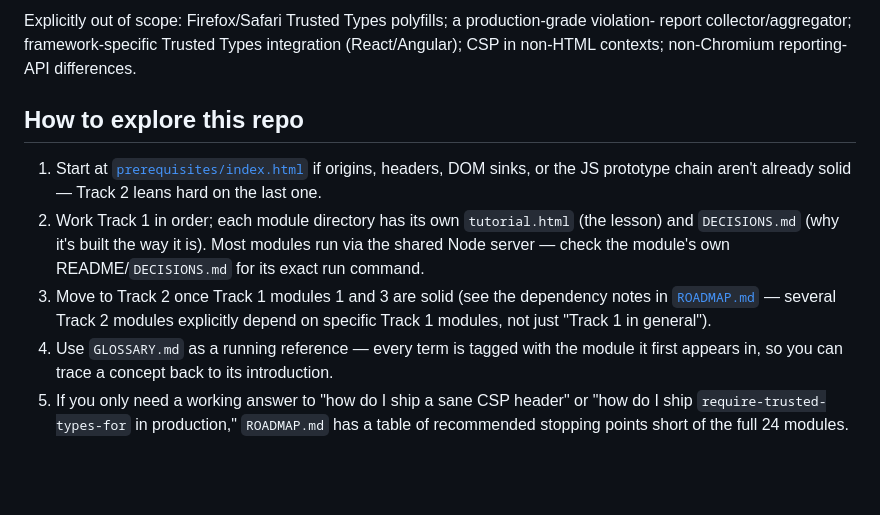
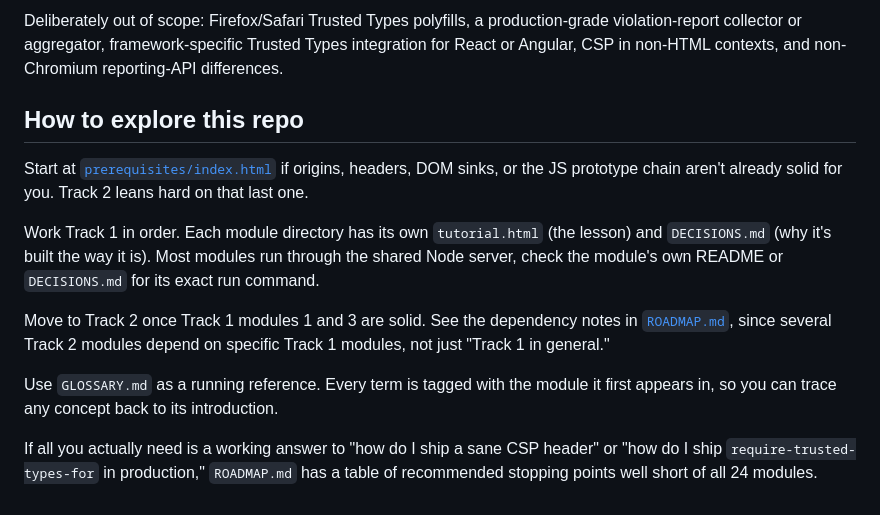
Before and after one commit to Robert-Doe/trust-boundary, a Markdown page: README.md, the part around one of its changes. GitHub-like rendering; blank space fills up the shorter version.

```diff
--- a/README.md
+++ b/README.md
@@ -122,20 +74,14 @@ Phase 3 concept clusters and Phase 4 vocabulary webs are also complete.
 
-Explicitly out of scope: Firefox/Safari Trusted Types polyfills; a production-grade violation-
-report collector/aggregator; framework-specific Trusted Types integration (React/Angular);
-CSP in non-HTML contexts; non-Chromium reporting-API differences.
+Deliberately out of scope: Firefox/Safari Trusted Types polyfills, a production-grade violation-report collector or aggregator, framework-specific Trusted Types integration for React or Angular, CSP in non-HTML contexts, and non-Chromium reporting-API differences.
 
 ## How to explore this repo
 
-1. Start at [`prerequisites/index.html`](prerequisites/index.html) if origins, headers, DOM
-   sinks, or the JS prototype chain aren't already solid — Track 2 leans hard on the last one.
-2. Work Track 1 in order; each module directory has its own `tutorial.html` (the lesson) and
-   `DECISIONS.md` (why it's built the way it is). Most modules run via the shared Node server —
-   check the module's own README/`DECISIONS.md` for its exact run command.
-3. Move to Track 2 once Track 1 modules 1 and 3 are solid (see the dependency notes in
-   [`ROADMAP.md`](ROADMAP.md) — several Track 2 modules explicitly depend on specific Track 1
-   modules, not just "Track 1 in general").
-4. Use `GLOSSARY.md` as a running reference — every term is tagged with the module it first
-   appears in, so you can trace a concept back to its introduction.
-5. If you only need a working answer to "how do I ship a sane CSP header" or "how do I ship
-   `require-trusted-types-for` in production," `ROADMAP.md` has a table of recommended stopping
-   points short of the full 24 modules.
+Start at [`prerequisites/index.html`](prerequisites/index.html) if origins, headers, DOM sinks, or the JS prototype chain aren't already solid for you. Track 2 leans hard on that last one.
+
+Work Track 1 in order. Each module directory has its own `tutorial.html` (the lesson) and `DECISIONS.md` (why it's built the way it is). Most modules run through the shared Node server, check the module's own README or `DECISIONS.md` for its exact run command.
+
+Move to Track 2 once Track 1 modules 1 and 3 are solid. See the dependency notes in [`ROADMAP.md`](ROADMAP.md), since several Track 2 modules depend on specific Track 1 modules, not just "Track 1 in general."
+
+Use `GLOSSARY.md` as a running reference. Every term is tagged with the module it first appears in, so you can trace any concept back to its introduction.
+
+If all you actually need is a working answer to "how do I ship a sane CSP header" or "how do I ship `require-trusted-types-for` in production," `ROADMAP.md` has a table of recommended stopping points well short of all 24 modules.
```
Also changed, not shown: other parts of README.md (+33 -81 lines).
